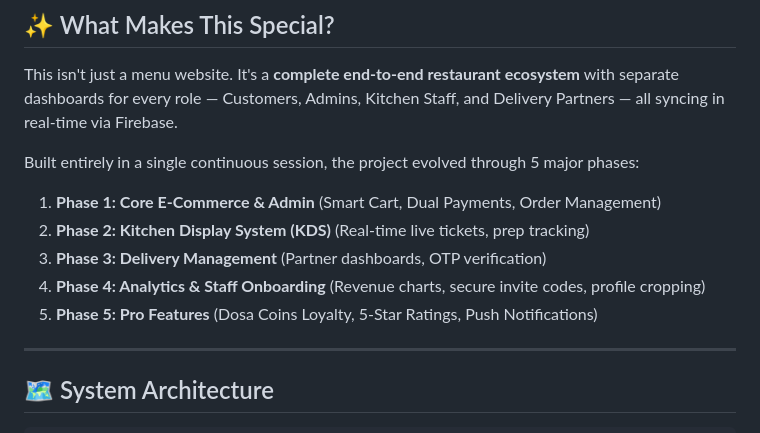
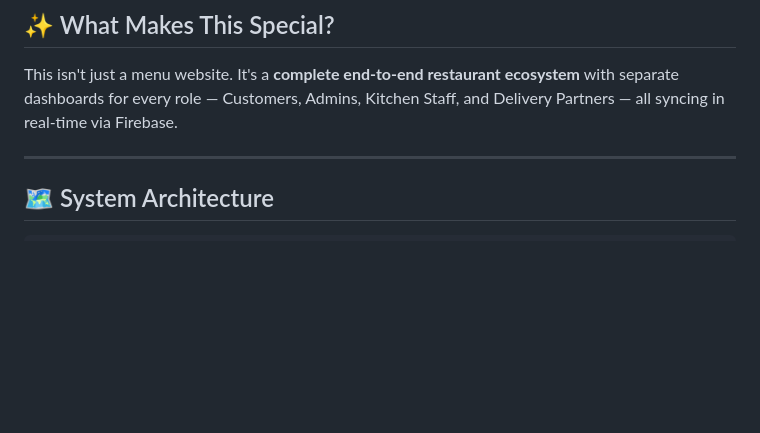
Before and after one commit to MohanAbhishek29/Dosa-House, a Markdown page: README.md, the part around the change. Drawn GitHub-style; blank space fills up the shorter version.

Commit message:
docs: remove phases list from readme

```diff
--- a/README.md
+++ b/README.md
@@ -17,13 +17,6 @@
 ## ✨ What Makes This Special?
 
 This isn't just a menu website. It's a **complete end-to-end restaurant ecosystem** with separate dashboards for every role — Customers, Admins, Kitchen Staff, and Delivery Partners — all syncing in real-time via Firebase.
-
-Built entirely in a single continuous session, the project evolved through 5 major phases:
-1. **Phase 1: Core E-Commerce & Admin** (Smart Cart, Dual Payments, Order Management)
-2. **Phase 2: Kitchen Display System (KDS)** (Real-time live tickets, prep tracking)
-3. **Phase 3: Delivery Management** (Partner dashboards, OTP verification)
-4. **Phase 4: Analytics & Staff Onboarding** (Revenue charts, secure invite codes, profile cropping)
-5. **Phase 5: Pro Features** (Dosa Coins Loyalty, 5-Star Ratings, Push Notifications)
 
 ---
 
```
